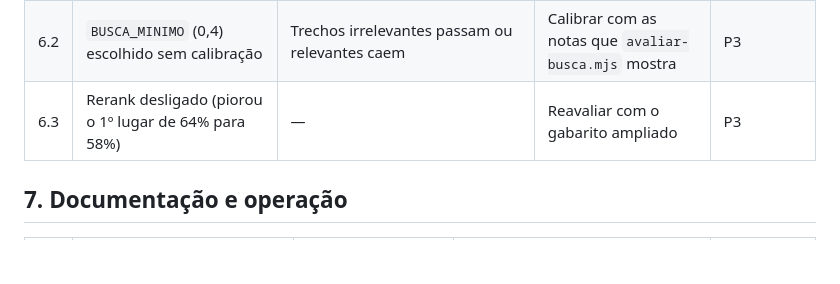
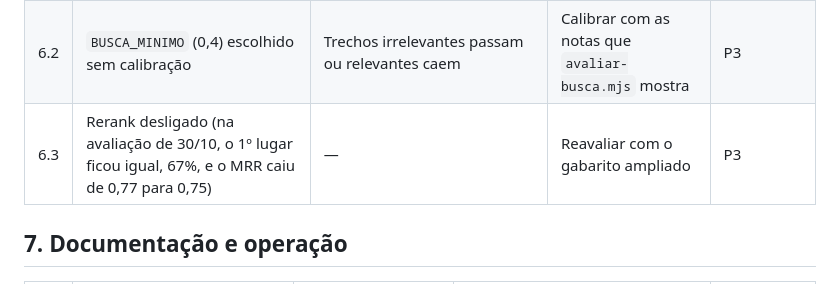
Before and after one commit to resper1965/ness.know, a Markdown page: docs/lacunas.md, the part around the change. Rendered like a GitHub page; blank space fills up the shorter version.

Commit message:
Docs: números do rerank conferidos com a tabela da avaliação
Co-Authored-By: Claude Opus 5.5 <noreply@anthropic.com>
Claude-Session: https://claude.ai/code/session_01UEbxiA83UDgAjG8qZ7DrFp

```diff
--- a/docs/lacunas.md
+++ b/docs/lacunas.md
@@ -67,7 +67,7 @@ O código do `main` já tem o SCF 2026.3 e a ferramenta `detalhar_controle`, mas
 | --- | --- | --- | --- | --- |
 | 6.1 | Avaliação com 36 perguntas, antes dos pacotes novos e do SCF | Não se sabe a qualidade em 62304, 27037, 31000 nem em perguntas de correspondência | Ampliar o gabarito por pacote e rodar `avaliar-busca.mjs` | P2 |
 | 6.2 | `BUSCA_MINIMO` (0,4) escolhido sem calibração | Trechos irrelevantes passam ou relevantes caem | Calibrar com as notas que `avaliar-busca.mjs` mostra | P3 |
-| 6.3 | Rerank desligado (piorou o 1º lugar de 64% para 58%) | — | Reavaliar com o gabarito ampliado | P3 |
+| 6.3 | Rerank desligado (na avaliação de 30/10, o 1º lugar ficou igual, 67%, e o MRR caiu de 0,77 para 0,75) | — | Reavaliar com o gabarito ampliado | P3 |
 
 ## 7. Documentação e operação
 
```
Also changed, not shown: docs/arquitetura.md (+1 -1 lines).
